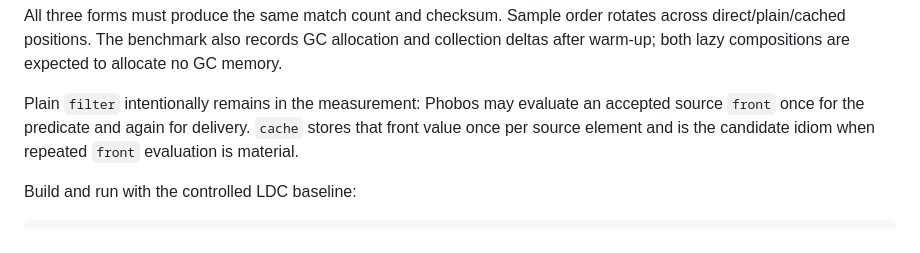
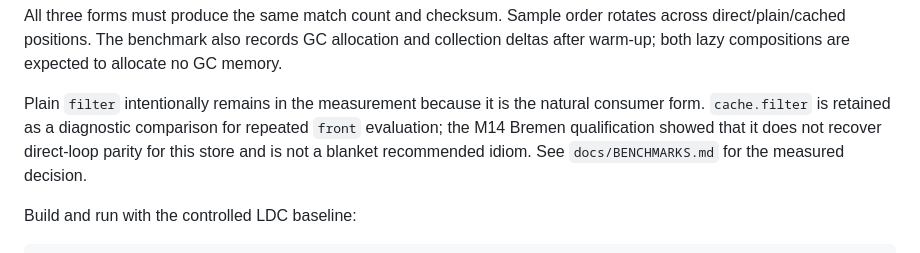
Before and after one commit to alex-1974/osm-d, a Markdown page: benchmark/README.md, the part around the change. Drawn GitHub-style.

Commit message:
docs(bench): record direct-loop hot-path guidance

```diff
--- a/benchmark/README.md
+++ b/benchmark/README.md
@@ -154,10 +154,11 @@ rotates across direct/plain/cached positions. The benchmark also records GC
 allocation and collection deltas after warm-up; both lazy compositions are
 expected to allocate no GC memory.
 
-Plain `filter` intentionally remains in the measurement: Phobos may evaluate
-an accepted source `front` once for the predicate and again for delivery.
-`cache` stores that front value once per source element and is the candidate
-idiom when repeated `front` evaluation is material.
+Plain `filter` intentionally remains in the measurement because it is the
+natural consumer form. `cache.filter` is retained as a diagnostic comparison
+for repeated `front` evaluation; the M14 Bremen qualification showed that it
+does not recover direct-loop parity for this store and is not a blanket
+recommended idiom. See `docs/BENCHMARKS.md` for the measured decision.
 
 Build and run with the controlled LDC baseline:
 
```
